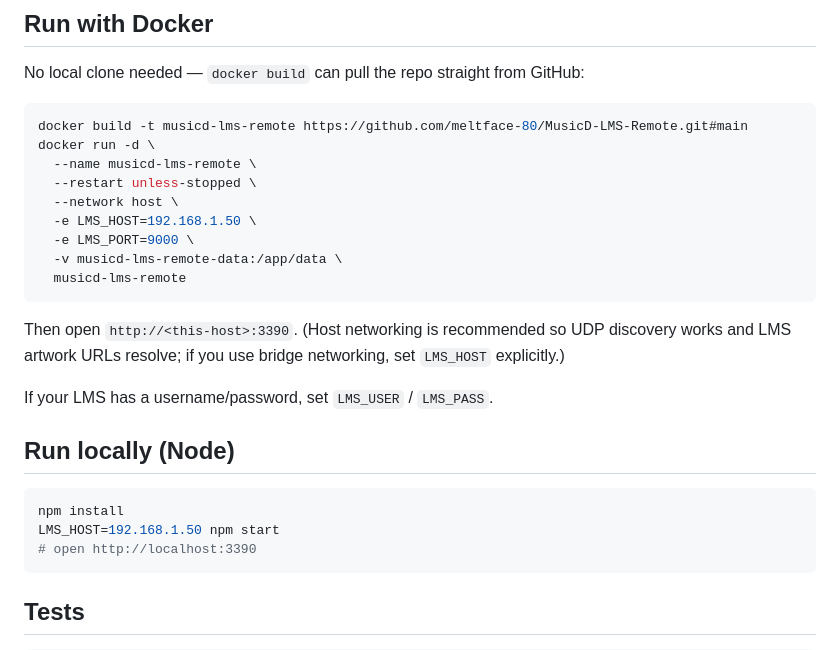
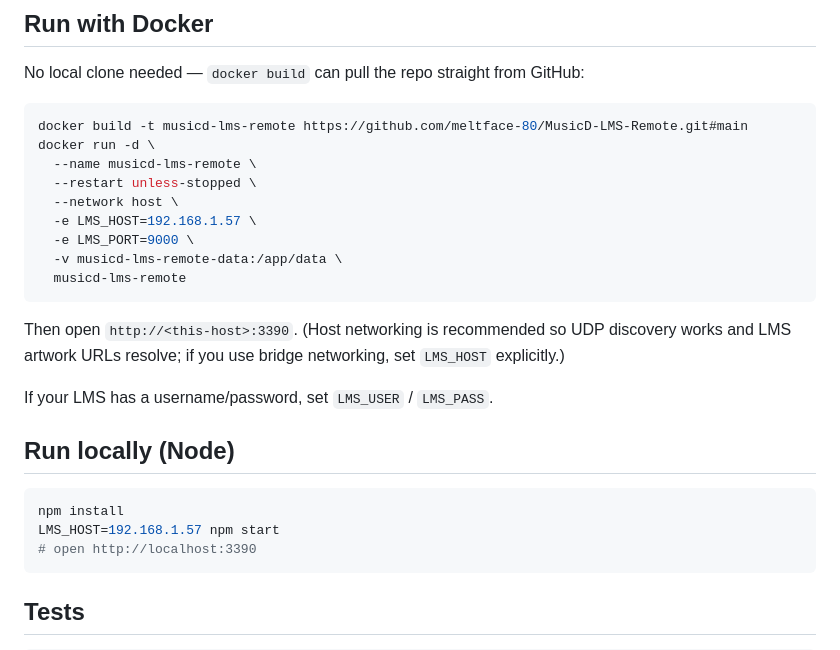
Before and after one commit to meltface-80/MusicD-LMS-Remote, a Markdown page: README.md, the part around the change. GitHub-like rendering.

Commit message:
Change LMS_HOST from 192.168.1.50 to 192.168.1.57
Updated LMS_HOST environment variable to new IP address.

````diff
--- a/README.md
+++ b/README.md
@@ -40,7 +40,7 @@ docker run -d \
   --name musicd-lms-remote \
   --restart unless-stopped \
   --network host \
-  -e LMS_HOST=192.168.1.50 \
+  -e LMS_HOST=192.168.1.57 \
   -e LMS_PORT=9000 \
   -v musicd-lms-remote-data:/app/data \
   musicd-lms-remote
@@ -56,7 +56,7 @@ If your LMS has a username/password, set `LMS_USER` / `LMS_PASS`.
 
 ```bash
 npm install
-LMS_HOST=192.168.1.50 npm start
+LMS_HOST=192.168.1.57 npm start
 # open http://localhost:3390
 ```
 
````
